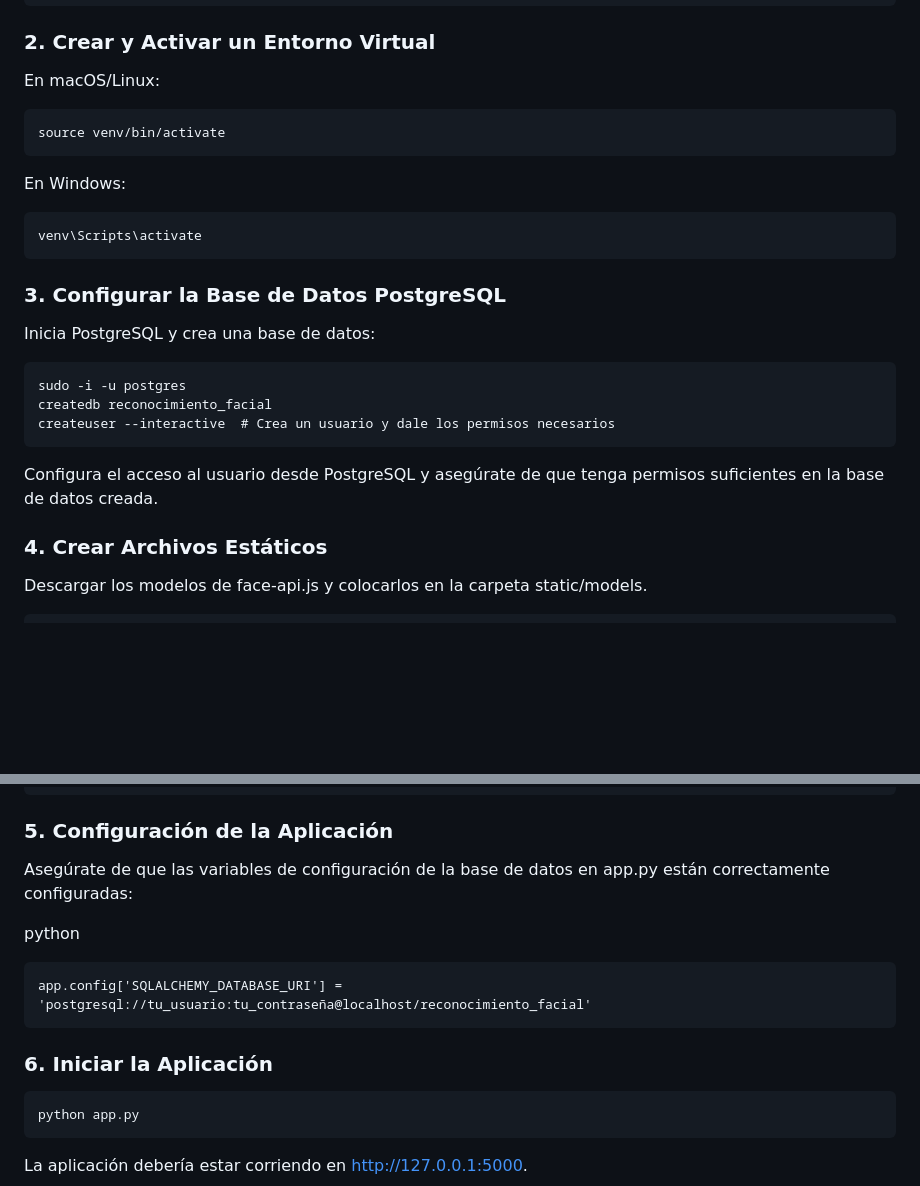
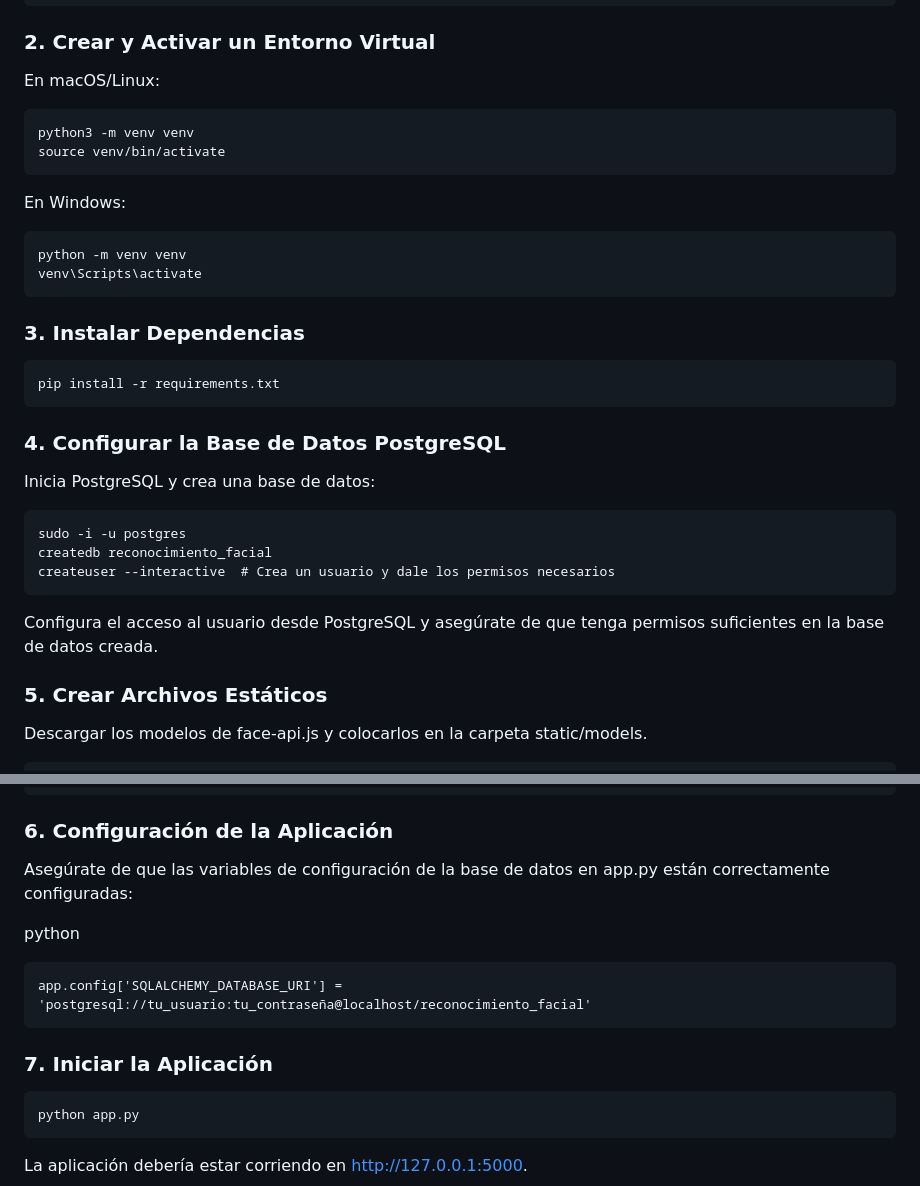
Before and after one commit to MartinWildbaum/reconocimiento-facial, a Markdown page: README.md, 2 parts joined by grey strips. Rendered like a GitHub page; blank space fills up the shorter version.

````diff
--- a/README.md
+++ b/README.md
@@ -20,15 +20,23 @@ cd reconocimiento-facial
 En macOS/Linux:
 
 ```
+python3 -m venv venv
 source venv/bin/activate
 ```
 En Windows:
 
 ```
+python -m venv venv
 venv\Scripts\activate
 ```
 
-### 3. Configurar la Base de Datos PostgreSQL
+### 3. Instalar Dependencias
+
+```
+pip install -r requirements.txt
+```
+
+### 4. Configurar la Base de Datos PostgreSQL
 Inicia PostgreSQL y crea una base de datos:
 
 ```
@@ -38,7 +46,7 @@ createuser --interactive  # Crea un usuario y dale los permisos necesarios
 ```
 Configura el acceso al usuario desde PostgreSQL y asegúrate de que tenga permisos suficientes en la base de datos creada.
 
-### 4. Crear Archivos Estáticos
+### 5. Crear Archivos Estáticos
 Descargar los modelos de face-api.js y colocarlos en la carpeta static/models.
 
 ```
@@ -52,14 +60,14 @@ wget https://raw.githubusercontent.com/justadudewhohacks/face-api.js/master/weig
 wget https://raw.githubusercontent.com/justadudewhohacks/face-api.js/master/weights/tiny_face_detector_model-shard1
 wget https://raw.githubusercontent.com/justadudewhohacks/face-api.js/master/weights/tiny_face_detector_model-weights_manifest.json
 ```
-### 5. Configuración de la Aplicación
+### 6. Configuración de la Aplicación
 Asegúrate de que las variables de configuración de la base de datos en app.py están correctamente configuradas:
 
 python
 ```
 app.config['SQLALCHEMY_DATABASE_URI'] = 'postgresql://tu_usuario:tu_contraseña@localhost/reconocimiento_facial'
 ```
-### 6. Iniciar la Aplicación
+### 7. Iniciar la Aplicación
 
 ```
 python app.py
````
